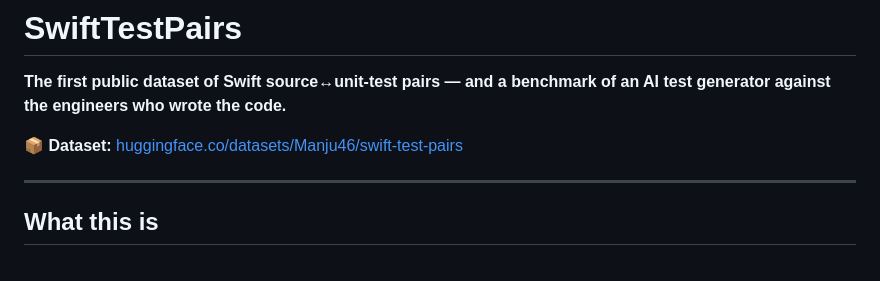
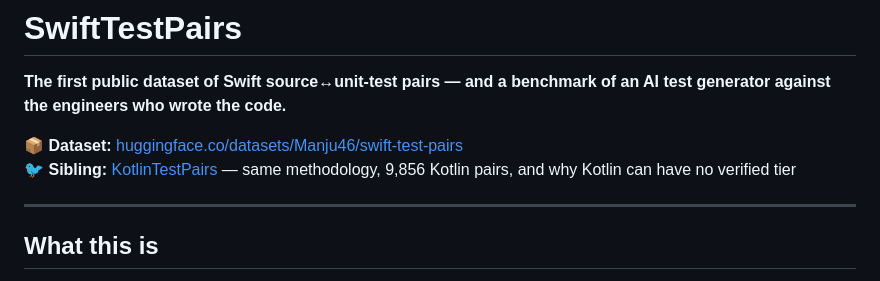
Before and after one commit to ManjuiOS46/SwiftTestPairs, a Markdown page: README.md, the part around the change. Drawn GitHub-style.

Commit message:
Link to the Kotlin sibling dataset
KotlinTestPairs applies the same methodology to Kotlin: 9,856 pairs from 1,380
repositories, and the finding that no Kotlin dataset built from public corpora
can have a verified-to-compile tier, because every public Kotlin corpus dropped
its build manifests at collection time.

```diff
--- a/README.md
+++ b/README.md
@@ -4,6 +4,7 @@
 AI test generator against the engineers who wrote the code.**
 
 📦 **Dataset:** [huggingface.co/datasets/Manju46/swift-test-pairs](https://huggingface.co/datasets/Manju46/swift-test-pairs)
+🐦 **Sibling:** [KotlinTestPairs](https://github.com/ManjuiOS46/KotlinTestPairs) — same methodology, 9,856 Kotlin pairs, and why Kotlin can have no verified tier
 
 ---
 
```
